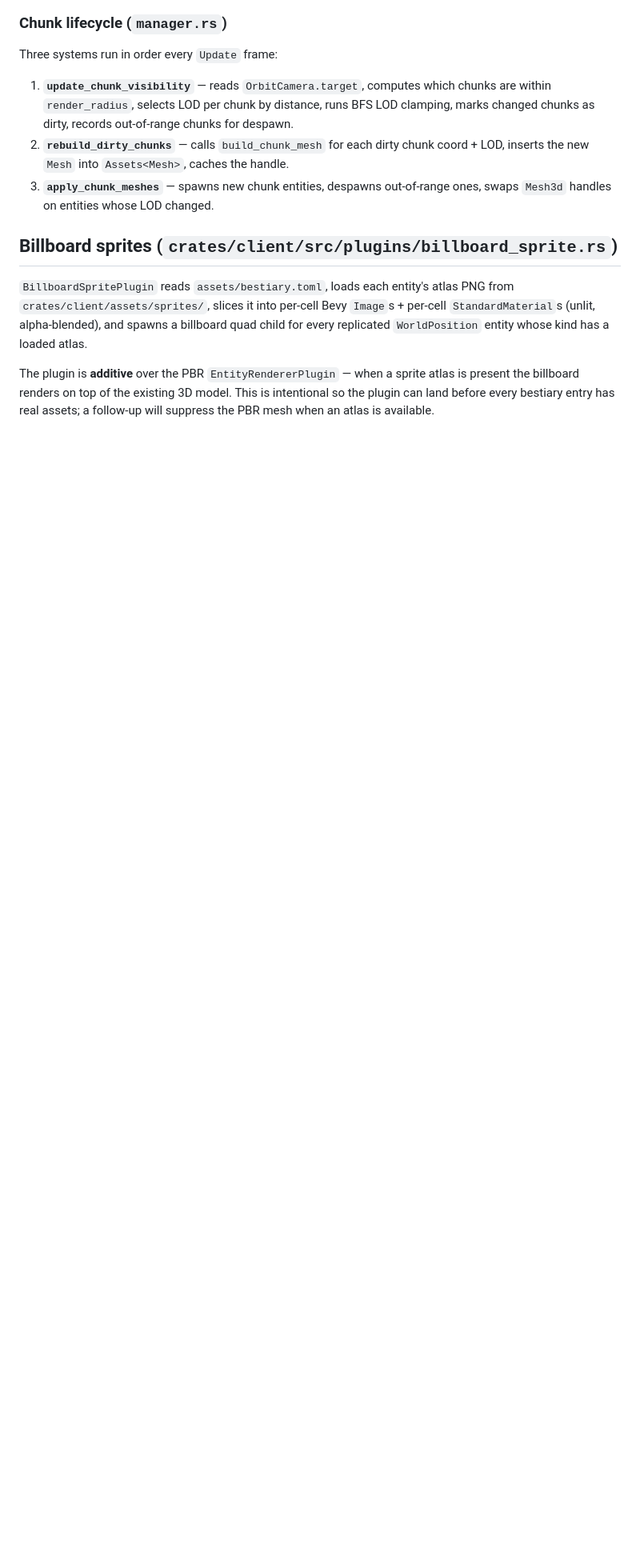
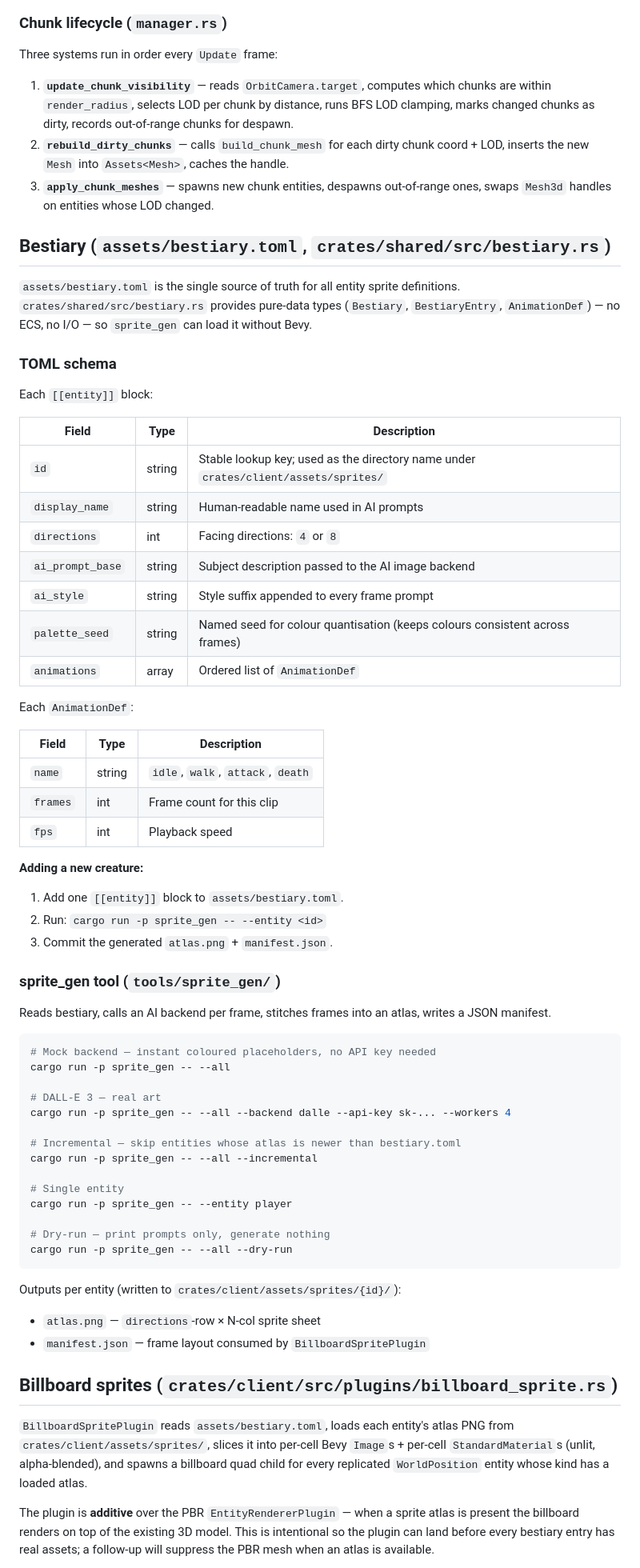
Before and after one commit to narfman0/fellytip, a Markdown page: docs/systems/rendering.md, the part around the change. Shown at 80% size. GitHub-like rendering; blank space fills up the shorter version.

Commit message:
docs: document sprite_gen tool, bestiary schema, and billboard pipeline
Add tools/sprite_gen to the crate maps in CLAUDE.md and docs/architecture.md.
Add sprite_gen invocations to the CLAUDE.md testing/verification block.
Add a Bestiary section to docs/systems/rendering.md covering the TOML schema,
field reference, "adding a new creature" workflow, and full sprite_gen CLI usage.

Co-Authored-By: Claude Sonnet 4.6 <noreply@anthropic.com>

````diff
--- a/docs/systems/rendering.md
+++ b/docs/systems/rendering.md
@@ -90,6 +90,62 @@ Three systems run in order every `Update` frame:
 1. **`update_chunk_visibility`** — reads `OrbitCamera.target`, computes which chunks are within `render_radius`, selects LOD per chunk by distance, runs BFS LOD clamping, marks changed chunks as dirty, records out-of-range chunks for despawn.
 2. **`rebuild_dirty_chunks`** — calls `build_chunk_mesh` for each dirty chunk coord + LOD, inserts the new `Mesh` into `Assets<Mesh>`, caches the handle.
 3. **`apply_chunk_meshes`** — spawns new chunk entities, despawns out-of-range ones, swaps `Mesh3d` handles on entities whose LOD changed.
+
+## Bestiary (`assets/bestiary.toml`, `crates/shared/src/bestiary.rs`)
+
+`assets/bestiary.toml` is the single source of truth for all entity sprite definitions. `crates/shared/src/bestiary.rs` provides pure-data types (`Bestiary`, `BestiaryEntry`, `AnimationDef`) — no ECS, no I/O — so `sprite_gen` can load it without Bevy.
+
+### TOML schema
+
+Each `[[entity]]` block:
+
+| Field | Type | Description |
+|---|---|---|
+| `id` | string | Stable lookup key; used as the directory name under `crates/client/assets/sprites/` |
+| `display_name` | string | Human-readable name used in AI prompts |
+| `directions` | int | Facing directions: `4` or `8` |
+| `ai_prompt_base` | string | Subject description passed to the AI image backend |
+| `ai_style` | string | Style suffix appended to every frame prompt |
+| `palette_seed` | string | Named seed for colour quantisation (keeps colours consistent across frames) |
+| `animations` | array | Ordered list of `AnimationDef` |
+
+Each `AnimationDef`:
+
+| Field | Type | Description |
+|---|---|---|
+| `name` | string | `idle`, `walk`, `attack`, `death` |
+| `frames` | int | Frame count for this clip |
+| `fps` | int | Playback speed |
+
+**Adding a new creature:**
+1. Add one `[[entity]]` block to `assets/bestiary.toml`.
+2. Run: `cargo run -p sprite_gen -- --entity <id>`
+3. Commit the generated `atlas.png` + `manifest.json`.
+
+### sprite_gen tool (`tools/sprite_gen/`)
+
+Reads bestiary, calls an AI backend per frame, stitches frames into an atlas, writes a JSON manifest.
+
+```bash
+# Mock backend — instant coloured placeholders, no API key needed
+cargo run -p sprite_gen -- --all
+
+# DALL-E 3 — real art
+cargo run -p sprite_gen -- --all --backend dalle --api-key sk-... --workers 4
+
+# Incremental — skip entities whose atlas is newer than bestiary.toml
+cargo run -p sprite_gen -- --all --incremental
+
+# Single entity
+cargo run -p sprite_gen -- --entity player
+
+# Dry-run — print prompts only, generate nothing
+cargo run -p sprite_gen -- --all --dry-run
+```
+
+Outputs per entity (written to `crates/client/assets/sprites/{id}/`):
+- `atlas.png` — `directions`-row × N-col sprite sheet
+- `manifest.json` — frame layout consumed by `BillboardSpritePlugin`
 
 ## Billboard sprites (`crates/client/src/plugins/billboard_sprite.rs`)
 
````
Also changed, not shown: CLAUDE.md (+3 -0 lines), docs/architecture.md (+1 -0 lines).
